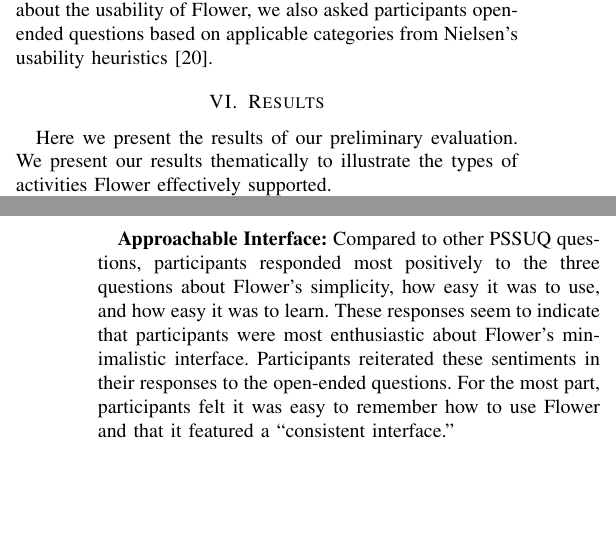
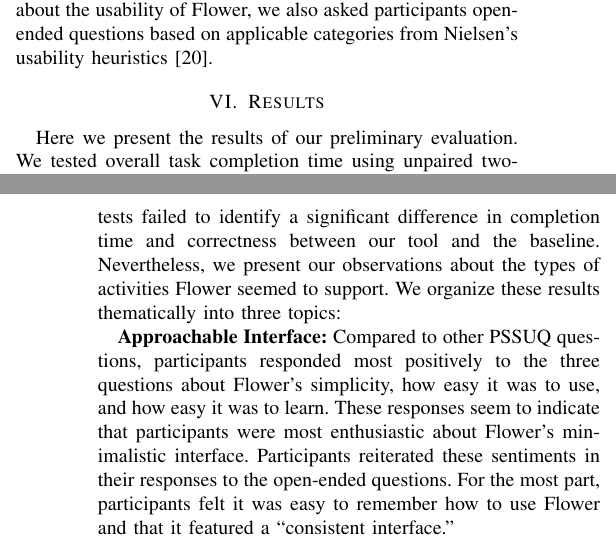
Before and after one commit to DeveloperLiberationFront/Program-Navigation-Plugin, a LaTeX paper (progNav Paper/progNav Paper.tex): two parts of the columns of pages 3 and 4 of 5, joined at a grey line, cut so that both start at the same text, the shorter picture padded with empty space. Compiled offline with pdfLaTeX; a missing font is replaced by an installed copy or a similar font; a LaTeX package or settings file that is missing is left out.

Commit message:
Add the results of our statisitical tests. Fixes #114

```diff
--- a/progNav Paper/progNav Paper.tex
+++ b/progNav Paper/progNav Paper.tex
@@ -291,7 +291,10 @@ To prompt discussion about the usability of Flower, we also asked participants o
 
 \section{Results}
 Here we present the results of our preliminary evaluation.
-We present our results thematically to illustrate the types of activities Flower  effectively supported.
+We tested overall task completion time using unpaired two-sample t-tests and task correctness using chi-squared tests.
+The tests failed to identify a significant difference in completion time and correctness between our tool and the baseline.
+Nevertheless, we present our observations about the types of activities Flower  seemed to support.
+We organize these results thematically into three topics:
 
 %\begin{figure}
 %	\centering
```
